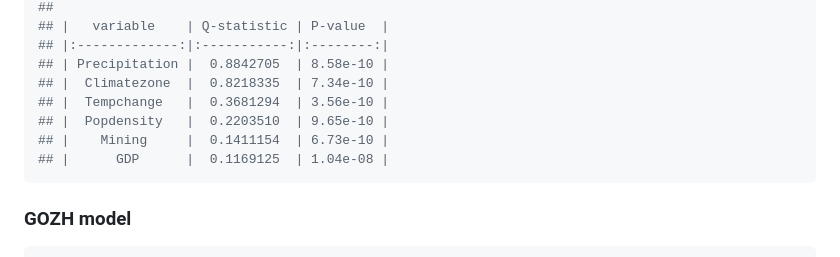
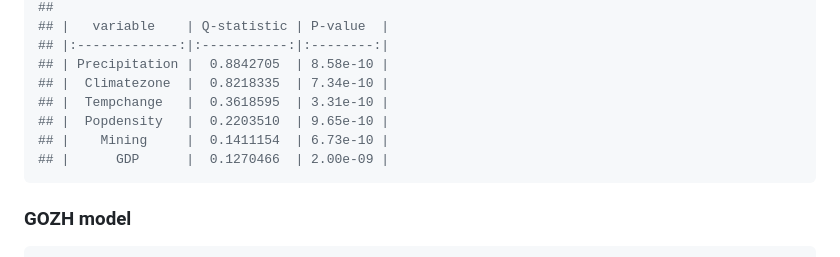
Before and after one commit to stscl/gdverse, a Markdown page: README.md, the part around the change. Drawn GitHub-style.

````diff
--- a/README.md
+++ b/README.md
@@ -118,10 +118,10 @@ ndvi_opgd
 ## |:-------------:|:-----------:|:--------:|
 ## | Precipitation |  0.8842705  | 8.58e-10 |
 ## |  Climatezone  |  0.8218335  | 7.34e-10 |
-## |  Tempchange   |  0.3681294  | 3.56e-10 |
+## |  Tempchange   |  0.3618595  | 3.31e-10 |
 ## |  Popdensity   |  0.2203510  | 9.65e-10 |
 ## |    Mining     |  0.1411154  | 6.73e-10 |
-## |      GDP      |  0.1169125  | 1.04e-08 |
+## |      GDP      |  0.1270466  | 2.00e-09 |
 ```
 
 ### GOZH model
````
